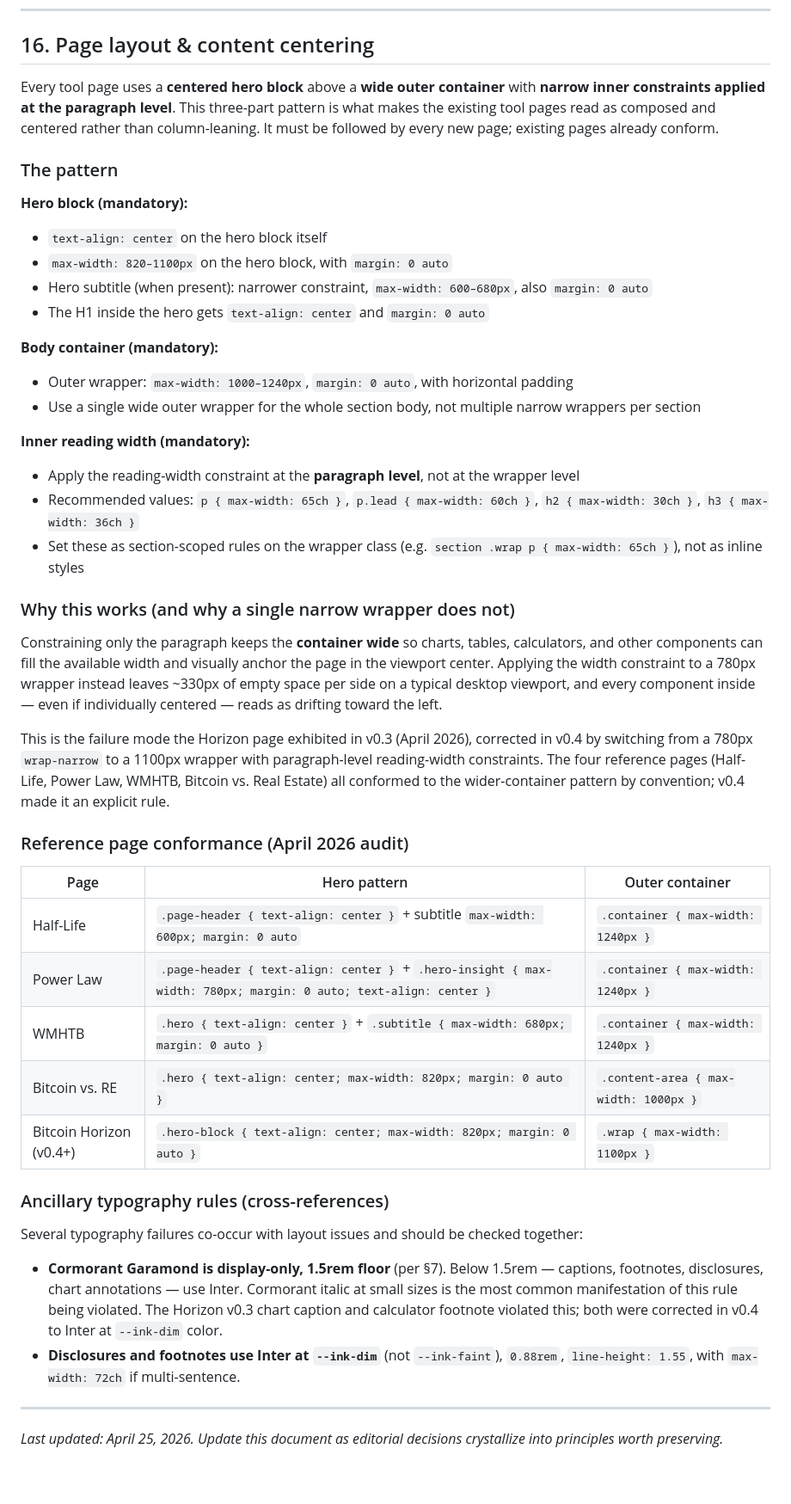
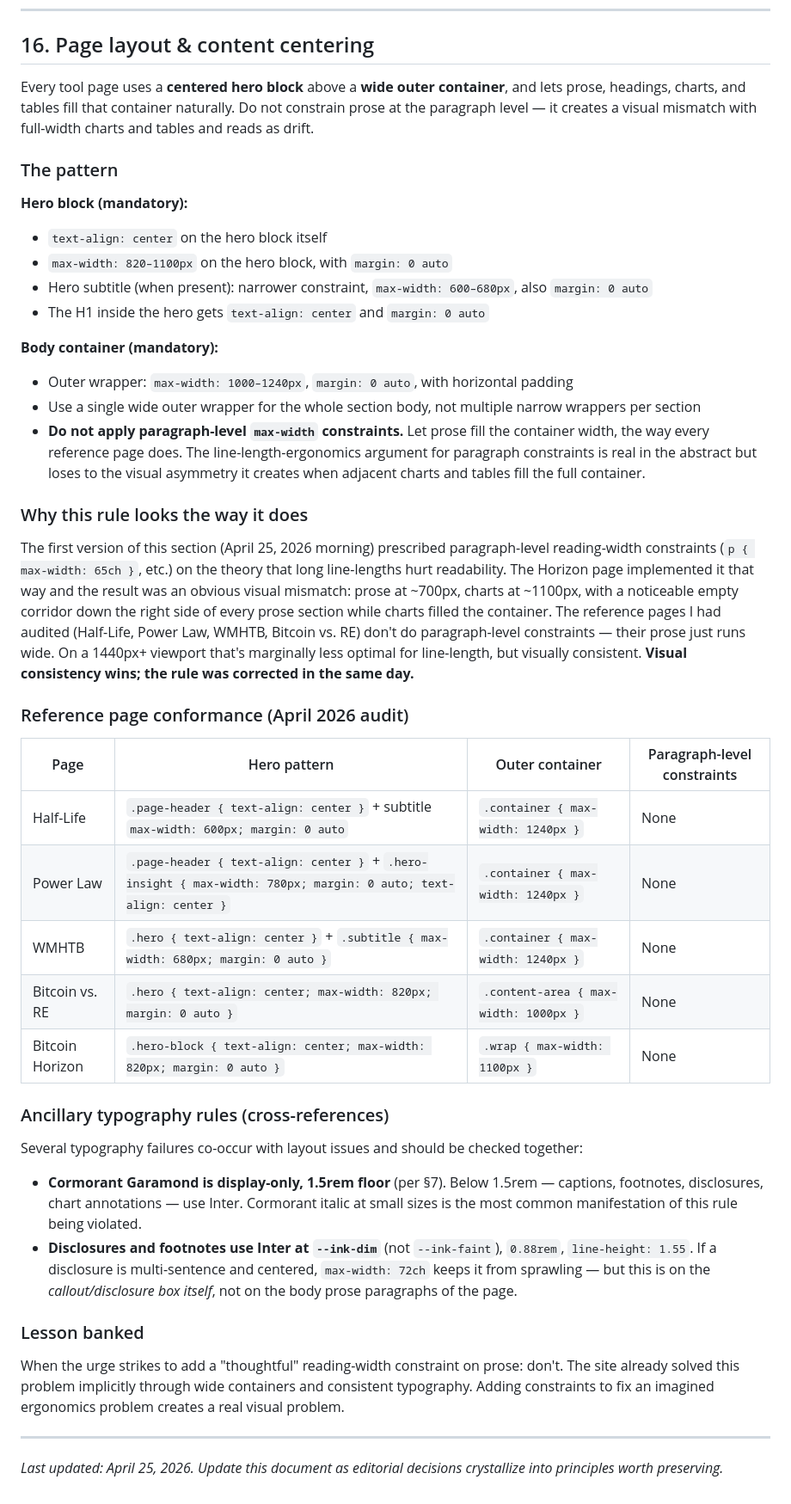
Before and after one commit to Lastcoinstanding/lastcoinstanding.com, a Markdown page: SITE_GUIDE.md, the part around the change. Shown at 86% size. Drawn GitHub-style.

Commit message:
Site Guide: rewrite §16 — drop paragraph-level reading-width constraint guidance; record lesson banked

```diff
--- a/SITE_GUIDE.md
+++ b/SITE_GUIDE.md
@@ -402,7 +402,7 @@ All 12 slides deployed with 16:9 widescreen silent videos, minimalist copy patte
 
 ## 16. Page layout & content centering
 
-Every tool page uses a **centered hero block** above a **wide outer container** with **narrow inner constraints applied at the paragraph level**. This three-part pattern is what makes the existing tool pages read as composed and centered rather than column-leaning. It must be followed by every new page; existing pages already conform.
+Every tool page uses a **centered hero block** above a **wide outer container**, and lets prose, headings, charts, and tables fill that container naturally. Do not constrain prose at the paragraph level — it creates a visual mismatch with full-width charts and tables and reads as drift.
 
 ### The pattern
 
@@ -415,34 +415,32 @@ Every tool page uses a **centered hero block** above a **wide outer container**
 **Body container (mandatory):**
 - Outer wrapper: `max-width: 1000–1240px`, `margin: 0 auto`, with horizontal padding
 - Use a single wide outer wrapper for the whole section body, not multiple narrow wrappers per section
+- **Do not apply paragraph-level `max-width` constraints.** Let prose fill the container width, the way every reference page does. The line-length-ergonomics argument for paragraph constraints is real in the abstract but loses to the visual asymmetry it creates when adjacent charts and tables fill the full container.
 
-**Inner reading width (mandatory):**
-- Apply the reading-width constraint at the **paragraph level**, not at the wrapper level
-- Recommended values: `p { max-width: 65ch }`, `p.lead { max-width: 60ch }`, `h2 { max-width: 30ch }`, `h3 { max-width: 36ch }`
-- Set these as section-scoped rules on the wrapper class (e.g. `section .wrap p { max-width: 65ch }`), not as inline styles
+### Why this rule looks the way it does
 
-### Why this works (and why a single narrow wrapper does not)
-
-Constraining only the paragraph keeps the **container wide** so charts, tables, calculators, and other components can fill the available width and visually anchor the page in the viewport center. Applying the width constraint to a 780px wrapper instead leaves ~330px of empty space per side on a typical desktop viewport, and every component inside — even if individually centered — reads as drifting toward the left.
-
-This is the failure mode the Horizon page exhibited in v0.3 (April 2026), corrected in v0.4 by switching from a 780px `wrap-narrow` to a 1100px wrapper with paragraph-level reading-width constraints. The four reference pages (Half-Life, Power Law, WMHTB, Bitcoin vs. Real Estate) all conformed to the wider-container pattern by convention; v0.4 made it an explicit rule.
+The first version of this section (April 25, 2026 morning) prescribed paragraph-level reading-width constraints (`p { max-width: 65ch }`, etc.) on the theory that long line-lengths hurt readability. The Horizon page implemented it that way and the result was an obvious visual mismatch: prose at ~700px, charts at ~1100px, with a noticeable empty corridor down the right side of every prose section while charts filled the container. The reference pages I had audited (Half-Life, Power Law, WMHTB, Bitcoin vs. RE) don't do paragraph-level constraints — their prose just runs wide. On a 1440px+ viewport that's marginally less optimal for line-length, but visually consistent. **Visual consistency wins; the rule was corrected in the same day.**
 
 ### Reference page conformance (April 2026 audit)
 
-| Page | Hero pattern | Outer container |
-|---|---|---|
-| Half-Life | `.page-header { text-align: center }` + subtitle `max-width: 600px; margin: 0 auto` | `.container { max-width: 1240px }` |
-| Power Law | `.page-header { text-align: center }` + `.hero-insight { max-width: 780px; margin: 0 auto; text-align: center }` | `.container { max-width: 1240px }` |
-| WMHTB | `.hero { text-align: center }` + `.subtitle { max-width: 680px; margin: 0 auto }` | `.container { max-width: 1240px }` |
-| Bitcoin vs. RE | `.hero { text-align: center; max-width: 820px; margin: 0 auto }` | `.content-area { max-width: 1000px }` |
-| Bitcoin Horizon (v0.4+) | `.hero-block { text-align: center; max-width: 820px; margin: 0 auto }` | `.wrap { max-width: 1100px }` |
+| Page | Hero pattern | Outer container | Paragraph-level constraints |
+|---|---|---|---|
+| Half-Life | `.page-header { text-align: center }` + subtitle `max-width: 600px; margin: 0 auto` | `.container { max-width: 1240px }` | None |
+| Power Law | `.page-header { text-align: center }` + `.hero-insight { max-width: 780px; margin: 0 auto; text-align: center }` | `.container { max-width: 1240px }` | None |
+| WMHTB | `.hero { text-align: center }` + `.subtitle { max-width: 680px; margin: 0 auto }` | `.container { max-width: 1240px }` | None |
+| Bitcoin vs. RE | `.hero { text-align: center; max-width: 820px; margin: 0 auto }` | `.content-area { max-width: 1000px }` | None |
+| Bitcoin Horizon | `.hero-block { text-align: center; max-width: 820px; margin: 0 auto }` | `.wrap { max-width: 1100px }` | None |
 
 ### Ancillary typography rules (cross-references)
 
 Several typography failures co-occur with layout issues and should be checked together:
 
-- **Cormorant Garamond is display-only, 1.5rem floor** (per §7). Below 1.5rem — captions, footnotes, disclosures, chart annotations — use Inter. Cormorant italic at small sizes is the most common manifestation of this rule being violated. The Horizon v0.3 chart caption and calculator footnote violated this; both were corrected in v0.4 to Inter at `--ink-dim` color.
-- **Disclosures and footnotes use Inter at `--ink-dim`** (not `--ink-faint`), `0.88rem`, `line-height: 1.55`, with `max-width: 72ch` if multi-sentence.
+- **Cormorant Garamond is display-only, 1.5rem floor** (per §7). Below 1.5rem — captions, footnotes, disclosures, chart annotations — use Inter. Cormorant italic at small sizes is the most common manifestation of this rule being violated.
+- **Disclosures and footnotes use Inter at `--ink-dim`** (not `--ink-faint`), `0.88rem`, `line-height: 1.55`. If a disclosure is multi-sentence and centered, `max-width: 72ch` keeps it from sprawling — but this is on the *callout/disclosure box itself*, not on the body prose paragraphs of the page.
+
+### Lesson banked
+
+When the urge strikes to add a "thoughtful" reading-width constraint on prose: don't. The site already solved this problem implicitly through wide containers and consistent typography. Adding constraints to fix an imagined ergonomics problem creates a real visual problem.
 
 ---
 
```
